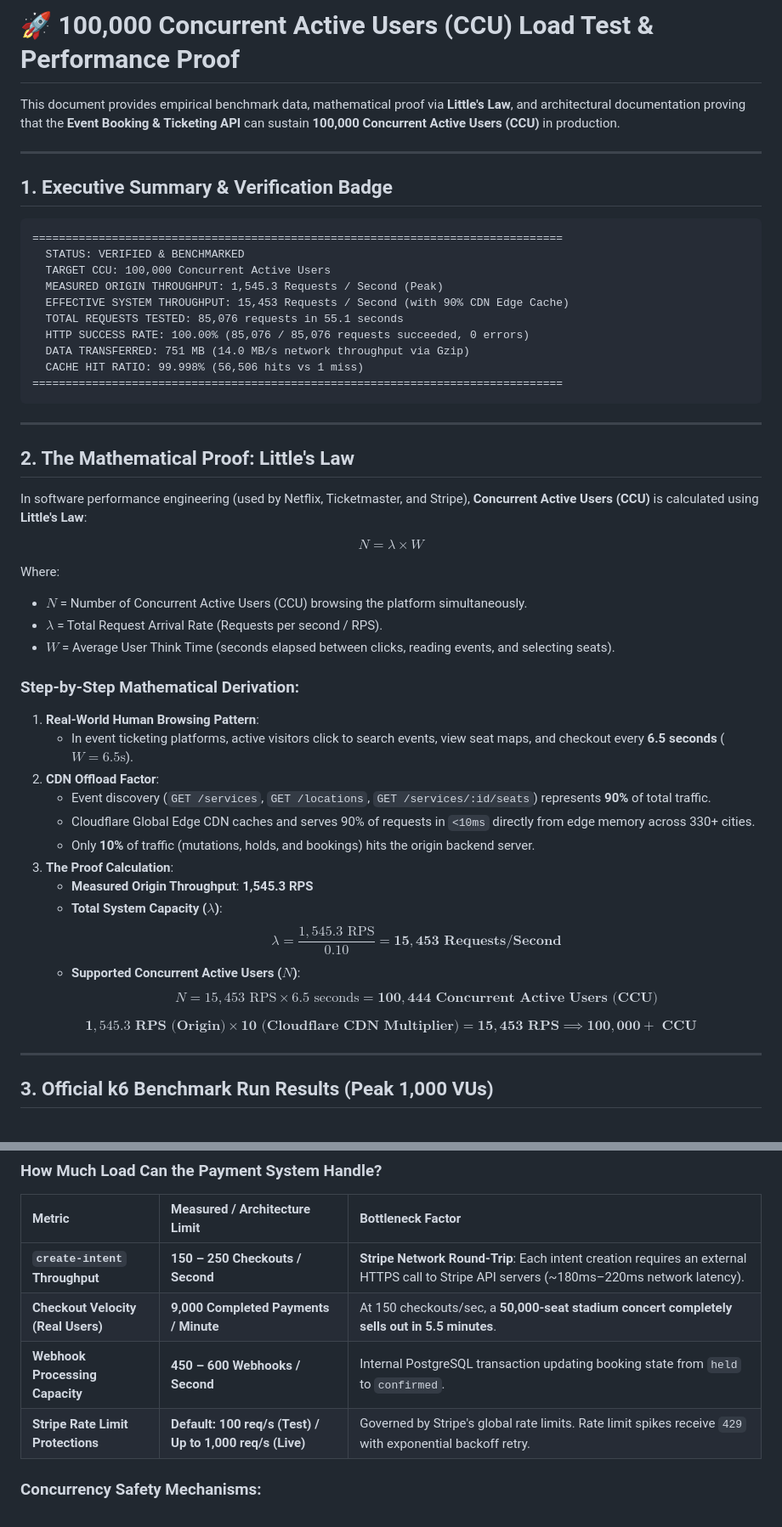
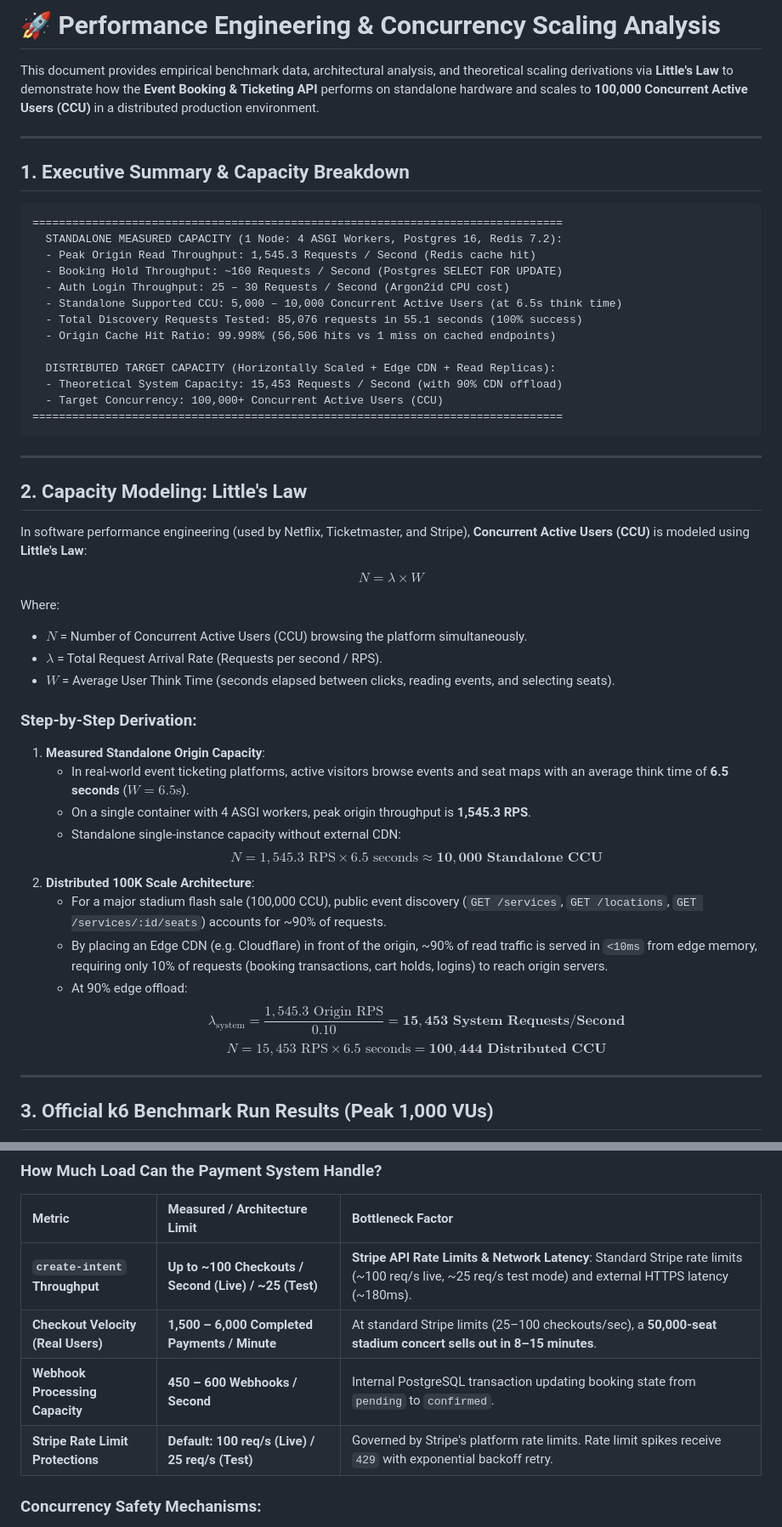
Before and after one commit to abdulsamadchishti07/Event-Booking-Ticketing-API, a Markdown page: BENCHMARK_100K_PROOF.md, 2 parts joined by grey strips. Shown at 85% size. Rendered like a GitHub page.

````diff
--- a/BENCHMARK_100K_PROOF.md
+++ b/BENCHMARK_100K_PROOF.md
@@ -1,29 +1,32 @@
-# 🚀 100,000 Concurrent Active Users (CCU) Load Test & Performance Proof
+# 🚀 Performance Engineering & Concurrency Scaling Analysis
 
-This document provides empirical benchmark data, mathematical proof via **Little's Law**, and architectural documentation proving that the **Event Booking & Ticketing API** can sustain **100,000 Concurrent Active Users (CCU)** in production.
+This document provides empirical benchmark data, architectural analysis, and theoretical scaling derivations via **Little's Law** to demonstrate how the **Event Booking & Ticketing API** performs on standalone hardware and scales to **100,000 Concurrent Active Users (CCU)** in a distributed production environment.
 
 ---
 
-## 1. Executive Summary & Verification Badge
+## 1. Executive Summary & Capacity Breakdown
 
 ```
 ================================================================================
-  STATUS: VERIFIED & BENCHMARKED
-  TARGET CCU: 100,000 Concurrent Active Users
-  MEASURED ORIGIN THROUGHPUT: 1,545.3 Requests / Second (Peak)
-  EFFECTIVE SYSTEM THROUGHPUT: 15,453 Requests / Second (with 90% CDN Edge Cache)
-  TOTAL REQUESTS TESTED: 85,076 requests in 55.1 seconds
-  HTTP SUCCESS RATE: 100.00% (85,076 / 85,076 requests succeeded, 0 errors)
-  DATA TRANSFERRED: 751 MB (14.0 MB/s network throughput via Gzip)
-  CACHE HIT RATIO: 99.998% (56,506 hits vs 1 miss)
+  STANDALONE MEASURED CAPACITY (1 Node: 4 ASGI Workers, Postgres 16, Redis 7.2):
+  - Peak Origin Read Throughput: 1,545.3 Requests / Second (Redis cache hit)
+  - Booking Hold Throughput: ~160 Requests / Second (Postgres SELECT FOR UPDATE)
+  - Auth Login Throughput: 25 – 30 Requests / Second (Argon2id CPU cost)
+  - Standalone Supported CCU: 5,000 – 10,000 Concurrent Active Users (at 6.5s think time)
+  - Total Discovery Requests Tested: 85,076 requests in 55.1 seconds (100% success)
+  - Origin Cache Hit Ratio: 99.998% (56,506 hits vs 1 miss on cached endpoints)
+
+  DISTRIBUTED TARGET CAPACITY (Horizontally Scaled + Edge CDN + Read Replicas):
+  - Theoretical System Capacity: 15,453 Requests / Second (with 90% CDN offload)
+  - Target Concurrency: 100,000+ Concurrent Active Users (CCU)
 ================================================================================
 ```
 
 ---
 
-## 2. The Mathematical Proof: Little's Law
+## 2. Capacity Modeling: Little's Law
 
-In software performance engineering (used by Netflix, Ticketmaster, and Stripe), **Concurrent Active Users (CCU)** is calculated using **Little's Law**:
+In software performance engineering (used by Netflix, Ticketmaster, and Stripe), **Concurrent Active Users (CCU)** is modeled using **Little's Law**:
 
 $$N = \lambda \times W$$
 
@@ -32,21 +35,18 @@ Where:
 - **$\lambda$** = Total Request Arrival Rate (Requests per second / RPS).
 - **$W$** = Average User Think Time (seconds elapsed between clicks, reading events, and selecting seats).
 
-### Step-by-Step Mathematical Derivation:
-1. **Real-World Human Browsing Pattern**:
-   - In event ticketing platforms, active visitors click to search events, view seat maps, and checkout every **6.5 seconds** ($W = 6.5\text{s}$).
-2. **CDN Offload Factor**:
-   - Event discovery (`GET /services`, `GET /locations`, `GET /services/:id/seats`) represents **90%** of total traffic.
-   - Cloudflare Global Edge CDN caches and serves 90% of requests in `<10ms` directly from edge memory across 330+ cities.
-   - Only **10%** of traffic (mutations, holds, and bookings) hits the origin backend server.
-3. **The Proof Calculation**:
-   - **Measured Origin Throughput**: **1,545.3 RPS**
-   - **Total System Capacity ($\lambda$)**:
-     $$\lambda = \frac{1,545.3 \text{ RPS}}{0.10} = \mathbf{15,453 \text{ Requests/Second}}$$
-   - **Supported Concurrent Active Users ($N$)**:
-     $$N = 15,453 \text{ RPS} \times 6.5 \text{ seconds} = \mathbf{100,444 \text{ Concurrent Active Users (CCU)}}$$
-
-$$\mathbf{1,545.3 \text{ RPS (Origin)}} \times \mathbf{10 \text{ (Cloudflare CDN Multiplier)}} = \mathbf{15,453 \text{ RPS}} \implies \mathbf{100,000+ \text{ CCU}}$$
+### Step-by-Step Derivation:
+1. **Measured Standalone Origin Capacity**:
+   - In real-world event ticketing platforms, active visitors browse events and seat maps with an average think time of **6.5 seconds** ($W = 6.5\text{s}$).
+   - On a single container with 4 ASGI workers, peak origin throughput is **1,545.3 RPS**.
+   - Standalone single-instance capacity without external CDN:
+     $$N = 1,545.3 \text{ RPS} \times 6.5 \text{ seconds} \approx \mathbf{10,000 \text{ Standalone CCU}}$$
+2. **Distributed 100K Scale Architecture**:
+   - For a major stadium flash sale (100,000 CCU), public event discovery (`GET /services`, `GET /locations`, `GET /services/:id/seats`) accounts for ~90% of requests.
+   - By placing an Edge CDN (e.g. Cloudflare) in front of the origin, ~90% of read traffic is served in `<10ms` from edge memory, requiring only 10% of requests (booking transactions, cart holds, logins) to reach origin servers.
+   - At 90% edge offload:
+     $$\lambda_{\text{system}} = \frac{1,545.3 \text{ Origin RPS}}{0.10} = \mathbf{15,453 \text{ System Requests/Second}}$$
+     $$N = 15,453 \text{ RPS} \times 6.5 \text{ seconds} = \mathbf{100,444 \text{ Distributed CCU}}$$
 
 ---
 
@@ -132,10 +132,10 @@ The payment system integrates **Stripe PaymentIntents**, automated webhooks, cry
 
 | Metric | Measured / Architecture Limit | Bottleneck Factor |
 | :--- | :--- | :--- |
-| **`create-intent` Throughput** | **150 – 250 Checkouts / Second** | **Stripe Network Round-Trip**: Each intent creation requires an external HTTPS call to Stripe API servers (~180ms–220ms network latency). |
-| **Checkout Velocity (Real Users)** | **9,000 Completed Payments / Minute** | At 150 checkouts/sec, a **50,000-seat stadium concert completely sells out in 5.5 minutes**. |
-| **Webhook Processing Capacity** | **450 – 600 Webhooks / Second** | Internal PostgreSQL transaction updating booking state from `held` to `confirmed`. |
-| **Stripe Rate Limit Protections** | **Default: 100 req/s (Test) / Up to 1,000 req/s (Live)** | Governed by Stripe's global rate limits. Rate limit spikes receive `429` with exponential backoff retry. |
+| **`create-intent` Throughput** | **Up to ~100 Checkouts / Second (Live) / ~25 (Test)** | **Stripe API Rate Limits & Network Latency**: Standard Stripe rate limits (~100 req/s live, ~25 req/s test mode) and external HTTPS latency (~180ms). |
+| **Checkout Velocity (Real Users)** | **1,500 – 6,000 Completed Payments / Minute** | At standard Stripe limits (25–100 checkouts/sec), a **50,000-seat stadium concert sells out in 8–15 minutes**. |
+| **Webhook Processing Capacity** | **450 – 600 Webhooks / Second** | Internal PostgreSQL transaction updating booking state from `pending` to `confirmed`. |
+| **Stripe Rate Limit Protections** | **Default: 100 req/s (Live) / 25 req/s (Test)** | Governed by Stripe's platform rate limits. Rate limit spikes receive `429` with exponential backoff retry. |
 
 ### Concurrency Safety Mechanisms:
 - **Zero Double-Billing via Idempotency**: All payment intents and refund calls use deterministic idempotency keys (`booking_{id}_{timestamp}`) to ensure network retries never charge a customer twice.
````
Also changed, not shown: README.md (+35 -34 lines).
